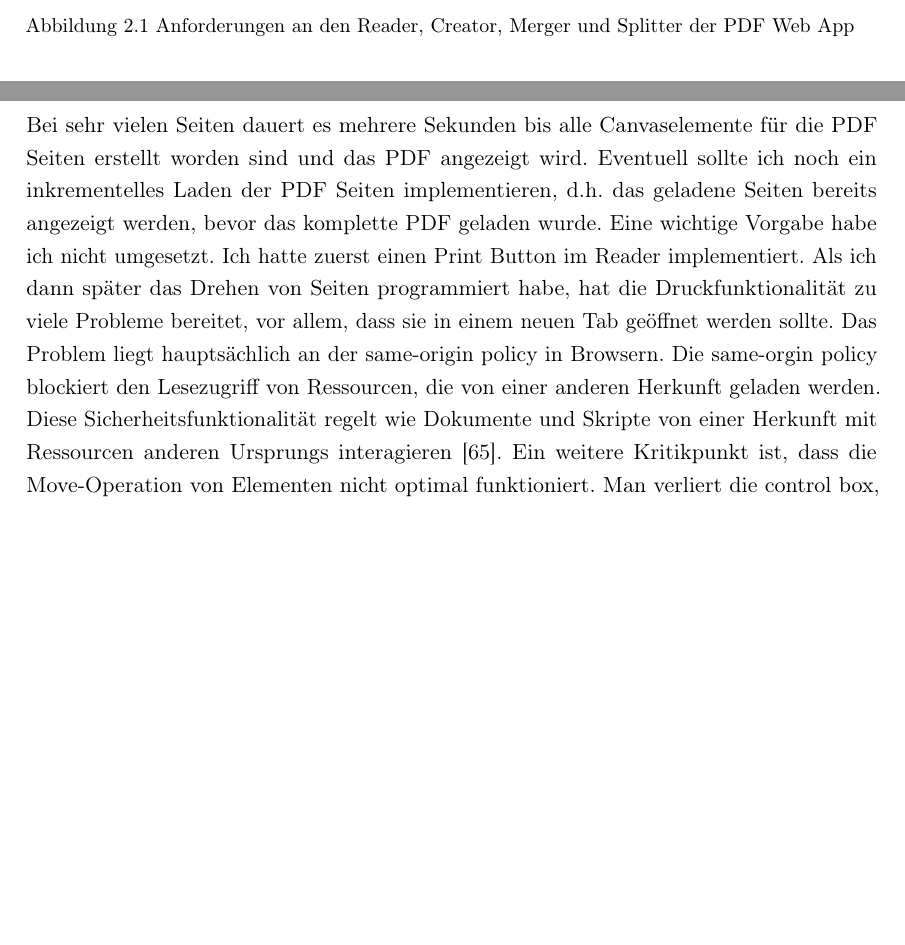
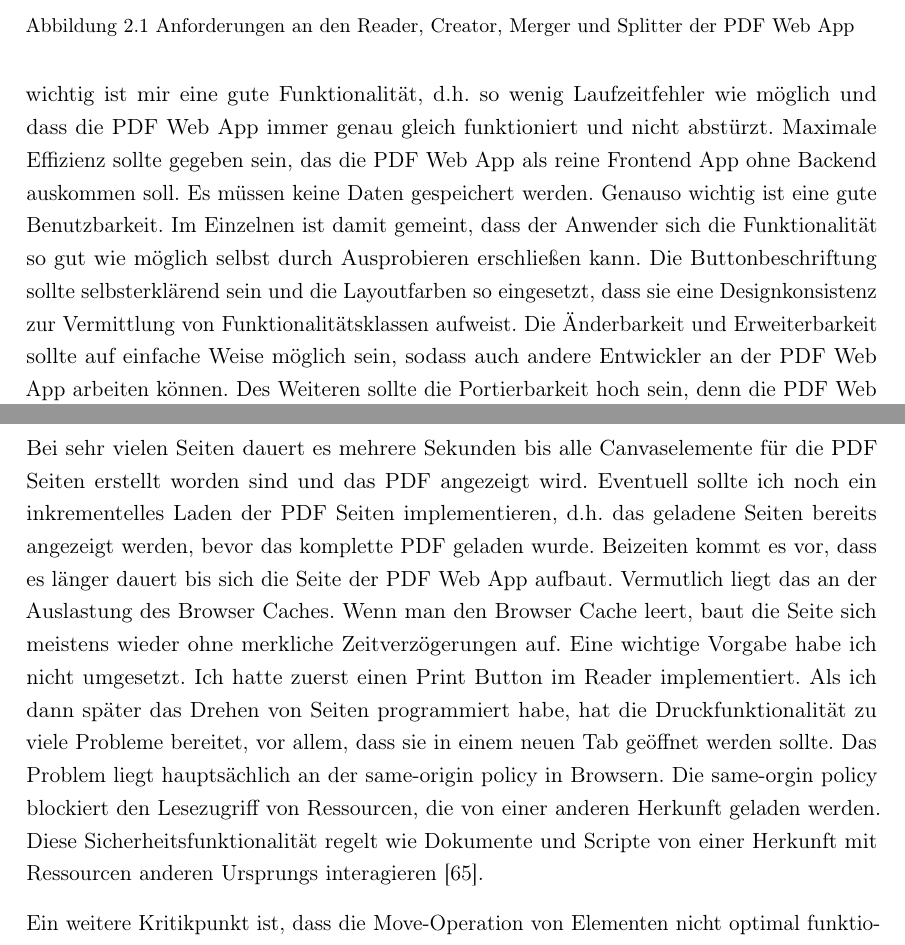
Before and after one commit to JaninaAlona/Bachelorarbeit-PDF-Webanwendung, a LaTeX document (main.tex, which reads content/chapDiskussion.tex, content/sectionAnforderungen.tex): two parts of pages 49 and 63 of 74 before the commit and two parts of pages 49 and 64 of 75 after it, joined at a grey line, cut so that both start at the same text, the shorter picture padded with empty space. Compiled offline with pdfLaTeX.

Commit message:
requirements to quality added

```diff
--- a/content/chapDiskussion.tex
+++ b/content/chapDiskussion.tex
@@ -1,3 +1,5 @@
 \chapter{Diskussion und Kritik}
 Es gibt einige Kritikpunkte in meiner PDF Web App, die zur weiteren Diskussion anregen. Einige wichtige Funktionalitäten sind noch nicht implementiert und ich plane diese noch in die PDF Web App in den nächsten Releases einzubauen. In meiner PDF Web App fehlt die Spiegelung von Text, Zeichnungen, Geometrie und Bildern als wichtige affine Transformation. Die anderen Transformationen Verschiebung, Skalierung und Rotation sind bereits in der PDF Web App vorhanden. Außerdem fehlt die Searchable PDF-Eigenschaft im Reader, d.h. der Benutzer kann keinen Text oder Bilder kopieren. Am besten benutze ich für diese Eigenschaft eine \gls{ocr}-JavaScript Library, die jedes PDF in Searchable PDFs umwandeln kann. Falls der Browser oder Computer abstürzt und das in der PDF Web App geöffnete Dokument nicht gedownloaded wurde, sind die Daten verloren. Als Gegenmaßnahme könnte man einen Export und Import Button konfigurieren, der die hinzugefügten PDF-Objekte als \gls{json}-Datei speichert. Bei Export würde diese Datei angelegt und im Ordner der PDF Web App gespeichert werden und mittels Import könnte man die PDF-Objekte dem geöffneten Dokument hinzufügen, sodass sie weiter bearbeitet werden können. Zusätzlich könnte man einen automatischen Export der PDF-Objekte als Backup implementieren, der z.B. alle 10 Minuten die hinzugefügten Elemente wie Text, Zeichnungen, Geometrie und Bilder in der \gls{json}-Datei sichert. \\
-Bei sehr vielen Seiten dauert es mehrere Sekunden bis alle Canvaselemente für die PDF Seiten erstellt worden sind und das PDF angezeigt wird. Eventuell sollte ich noch ein inkrementelles Laden der PDF Seiten implementieren, d.h. das geladene Seiten bereits angezeigt werden, bevor das komplette PDF geladen wurde. Eine wichtige Vorgabe habe ich nicht umgesetzt. Ich hatte zuerst einen Print Button im Reader implementiert. Als ich dann später das Drehen von Seiten programmiert habe, hat die Druckfunktionalität zu viele Probleme bereitet, vor allem, dass sie in einem neuen Tab geöffnet werden sollte. Das Problem liegt hauptsächlich an der same-origin policy in Browsern. Die same-orgin policy blockiert den Lesezugriff von Ressourcen, die von einer anderen Herkunft geladen werden. Diese Sicherheitsfunktionalität regelt wie Dokumente und Skripte von einer Herkunft mit Ressourcen anderen Ursprungs interagieren \cite{same-origin}. Ein weitere Kritikpunkt ist, dass die Move-Operation von Elementen nicht optimal funktioniert. Man verliert die control box, wenn man zu schnell die Maus bewegt. Außerdem kann es vorkommen, dass man klickt und dann das Element etwas weiter weg springt. Eine weitere Funktionalität, die ich oft benötige, ist die Kompression von PDF-Dokumenten. Von Anfang an wollte ich gerne eine Funktion dafür bieten, jedoch hatte ich keine geeignete JavaScript Library für Kompression gefunden. Ich habe darauf verzichtet die Kompression selbst zu implementieren. \\
+Bei sehr vielen Seiten dauert es mehrere Sekunden bis alle Canvaselemente für die PDF Seiten erstellt worden sind und das PDF angezeigt wird. Eventuell sollte ich noch ein inkrementelles Laden der PDF Seiten implementieren, d.h. das geladene Seiten bereits angezeigt werden, bevor das komplette PDF geladen wurde. Beizeiten kommt es vor, dass es länger dauert bis sich die Seite der PDF Web App aufbaut. Vermutlich liegt das an der Auslastung des Browser Caches. Wenn man den Browser Cache leert, baut die Seite sich meistens wieder ohne merkliche Zeitverzögerungen auf. Eine wichtige Vorgabe habe ich nicht umgesetzt. Ich hatte zuerst einen Print Button im Reader implementiert. Als ich dann später das Drehen von Seiten programmiert habe, hat die Druckfunktionalität zu viele Probleme bereitet, vor allem, dass sie in einem neuen Tab geöffnet werden sollte. Das Problem liegt hauptsächlich an der same-origin policy in Browsern. Die same-orgin policy blockiert den Lesezugriff von Ressourcen, die von einer anderen Herkunft geladen werden. Diese Sicherheitsfunktionalität regelt wie Dokumente und Scripte von einer Herkunft mit Ressourcen anderen Ursprungs interagieren \cite{same-origin}.
+
+Ein weitere Kritikpunkt ist, dass die Move-Operation von Elementen nicht optimal funktioniert. Man verliert die control box, wenn man zu schnell die Maus bewegt. Außerdem kann es vorkommen, dass man klickt und dann das Element etwas weiter weg springt.
--- a/content/sectionAnforderungen.tex
+++ b/content/sectionAnforderungen.tex
@@ -58,4 +58,4 @@ Der Editor besteht aus den restlichen 4 Modulen. Alle Editoroperationen beziehen
 
 
 \subsection{Qualitätsanforderungen}
-Ich habe den Ansporn, dass die PDF Web App sehr stabil und mit minimalen zeitlichen Verzögerungen arbeiten soll.
+Ich habe den Ansporn, dass die PDF Web App sehr stabil und mit minimalen zeitlichen Verzögerungen arbeiten soll. Konkret bedeutet das, dass sich die Seite schnell aufbauen und die Seiten von geöffneten PDFs in einer akzeptablen Zeitspanne laden sollen. Genauso wichtig ist mir eine gute Funktionalität, d.h. so wenig Laufzeitfehler wie möglich und dass die PDF Web App immer genau gleich funktioniert und nicht abstürzt. Maximale Effizienz sollte gegeben sein, das die PDF Web App als reine Frontend App ohne Backend auskommen soll. Es müssen keine Daten gespeichert werden. Genauso wichtig ist eine gute Benutzbarkeit. Im Einzelnen ist damit gemeint, dass der Anwender sich die Funktionalität so gut wie möglich selbst durch Ausprobieren erschließen kann. Die Buttonbeschriftung sollte selbsterklärend sein und die Layoutfarben so eingesetzt, dass sie eine Designkonsistenz zur Vermittlung von Funktionalitätsklassen aufweist. Die Änderbarkeit und Erweiterbarkeit sollte auf einfache Weise möglich sein, sodass auch andere Entwickler an der PDF Web App arbeiten können. Des Weiteren sollte die Portierbarkeit hoch sein, denn die PDF Web App sollte auf Windows, macOS und Linux immer gleich funktionieren. Eine Tablet oder Mobilversion ist nicht geplant.
```
Also changed, not shown: main.pdf, content/chapDiskussion.tex (4 more changed lines).
